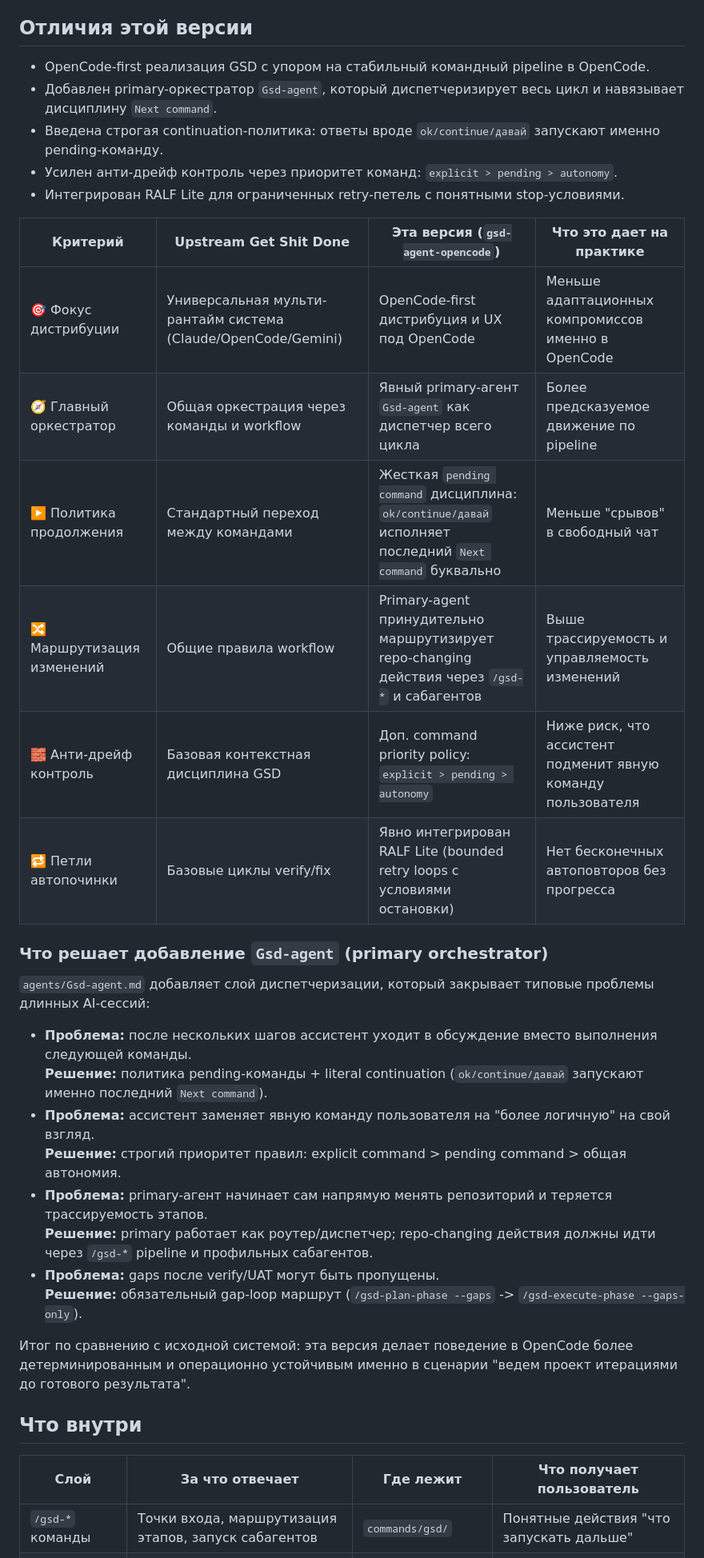
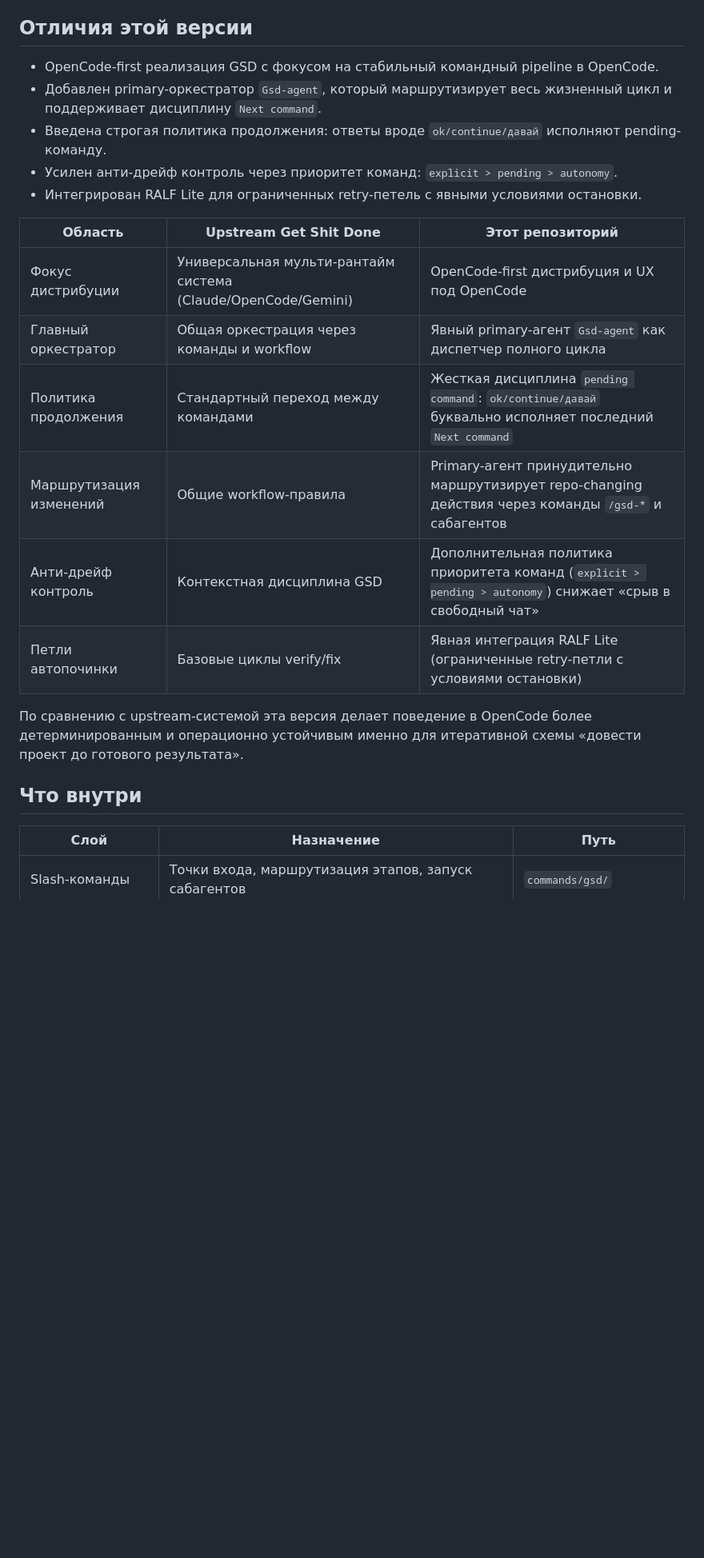
Before and after one commit to ai4bordon/gsd-agent-opencode, a Markdown page: README_RU.md, the part around one of its changes. Shown at 80% size. GitHub-like rendering; blank space fills up the shorter version.

Commit message:
docs: refresh README content and documentation links

```diff
--- a/README_RU.md
+++ b/README_RU.md
@@ -42,76 +51,55 @@
 
 ## Отличия этой версии
 
-- OpenCode-first реализация GSD с упором на стабильный командный pipeline в OpenCode.
-- Добавлен primary-оркестратор `Gsd-agent`, который диспетчеризирует весь цикл и навязывает дисциплину `Next command`.
-- Введена строгая continuation-политика: ответы вроде `ok/continue/давай` запускают именно pending-команду.
+- OpenCode-first реализация GSD с фокусом на стабильный командный pipeline в OpenCode.
+- Добавлен primary-оркестратор `Gsd-agent`, который маршрутизирует весь жизненный цикл и поддерживает дисциплину `Next command`.
+- Введена строгая политика продолжения: ответы вроде `ok/continue/давай` исполняют pending-команду.
 - Усилен анти-дрейф контроль через приоритет команд: `explicit > pending > autonomy`.
-- Интегрирован RALF Lite для ограниченных retry-петель с понятными stop-условиями.
-
+- Интегрирован RALF Lite для ограниченных retry-петель с явными условиями остановки.
 
 <table>
   <thead>
     <tr>
-      <th>Критерий</th>
+      <th>Область</th>
       <th>Upstream Get Shit Done</th>
-      <th>Эта версия (<code>gsd-agent-opencode</code>)</th>
-      <th>Что это дает на практике</th>
+      <th>Этот репозиторий</th>
     </tr>
   </thead>
   <tbody>
     <tr>
-      <td>🎯 Фокус дистрибуции</td>
+      <td>Фокус дистрибуции</td>
       <td>Универсальная мульти-рантайм система (Claude/OpenCode/Gemini)</td>
       <td>OpenCode-first дистрибуция и UX под OpenCode</td>
-      <td>Меньше адаптационных компромиссов именно в OpenCode</td>
     </tr>
     <tr>
-      <td>🧭 Главный оркестратор</td>
+      <td>Главный оркестратор</td>
       <td>Общая оркестрация через команды и workflow</td>
-      <td>Явный primary-агент <code>Gsd-agent</code> как диспетчер всего цикла</td>
-      <td>Более предсказуемое движение по pipeline</td>
+      <td>Явный primary-агент <code>Gsd-agent</code> как диспетчер полного цикла</td>
     </tr>
     <tr>
-      <td>▶️ Политика продолжения</td>
+      <td>Политика продолжения</td>
       <td>Стандартный переход между командами</td>
-      <td>Жесткая <code>pending command</code> дисциплина: <code>ok/continue/давай</code> исполняет последний <code>Next command</code> буквально</td>
-      <td>Меньше "срывов" в свободный чат</td>
+      <td>Жесткая дисциплина <code>pending command</code>: <code>ok/continue/давай</code> буквально исполняет последний <code>Next command</code></td>
     </tr>
     <tr>
-      <td>🔀 Маршрутизация изменений</td>
-      <td>Общие правила workflow</td>
-      <td>Primary-agent принудительно маршрутизирует repo-changing действия через <code>/gsd-*</code> и сабагентов</td>
-      <td>Выше трассируемость и управляемость изменений</td>
+      <td>Маршрутизация изменений</td>
+      <td>Общие workflow-правила</td>
+      <td>Primary-агент принудительно маршрутизирует repo-changing действия через команды <code>/gsd-*</code> и сабагентов</td>
     </tr>
     <tr>
-      <td>🧱 Анти-дрейф контроль</td>
-      <td>Базовая контекстная дисциплина GSD</td>
-      <td>Доп. command priority policy: <code>explicit &gt; pending &gt; autonomy</code></td>
-      <td>Ниже риск, что ассистент подменит явную команду пользователя</td>
+      <td>Анти-дрейф контроль</td>
+      <td>Контекстная дисциплина GSD</td>
+      <td>Дополнительная политика приоритета команд (<code>explicit &gt; pending &gt; autonomy</code>) снижает «срыв в свободный чат»</td>
     </tr>
     <tr>
-      <td>🔁 Петли автопочинки</td>
+      <td>Петли автопочинки</td>
       <td>Базовые циклы verify/fix</td>
-      <td>Явно интегрирован RALF Lite (bounded retry loops с условиями остановки)</td>
-      <td>Нет бесконечных автоповторов без прогресса</td>
+      <td>Явная интеграция RALF Lite (ограниченные retry-петли с условиями остановки)</td>
     </tr>
   </tbody>
 </table>
 
-### Что решает добавление `Gsd-agent` (primary orchestrator)
-
-`agents/Gsd-agent.md` добавляет слой диспетчеризации, который закрывает типовые проблемы длинных AI-сессий:
-
-- **Проблема:** после нескольких шагов ассистент уходит в обсуждение вместо выполнения следующей команды.
-  **Решение:** политика pending-команды + literal continuation (`ok/continue/давай` запускают именно последний `Next command`).
-- **Проблема:** ассистент заменяет явную команду пользователя на "более логичную" на свой взгляд.
-  **Решение:** строгий приоритет правил: explicit command > pending command > общая автономия.
-- **Проблема:** primary-агент начинает сам напрямую менять репозиторий и теряется трассируемость этапов.
-  **Решение:** primary работает как роутер/диспетчер; repo-changing действия должны идти через `/gsd-*` pipeline и профильных сабагентов.
-- **Проблема:** gaps после verify/UAT могут быть пропущены.
-  **Решение:** обязательный gap-loop маршрут (`/gsd-plan-phase --gaps` -> `/gsd-execute-phase --gaps-only`).
-
-Итог по сравнению с исходной системой: эта версия делает поведение в OpenCode более детерминированным и операционно устойчивым именно в сценарии "ведем проект итерациями до готового результата".
+По сравнению с upstream-системой эта версия делает поведение в OpenCode более детерминированным и операционно устойчивым именно для итеративной схемы «довести проект до готового результата».
 
 ## Что внутри
 
@@ -119,17 +107,15 @@
   <thead>
     <tr>
       <th>Слой</th>
-      <th>За что отвечает</th>
-      <th>Где лежит</th>
-      <th>Что получает пользователь</th>
+      <th>Назначение</th>
+      <th>Путь</th>
     </tr>
   </thead>
   <tbody>
     <tr>
-      <td><code>/gsd-*</code> команды</td>
+      <td>Slash-команды</td>
       <td>Точки входа, маршрутизация этапов, запуск сабагентов</td>
       <td><code>commands/gsd/</code></td>
-      <td>Понятные действия "что запускать дальше"</td>
     </tr>
     <tr>
       <td>Агенты</td>
```
Also changed, not shown: other parts of README_RU.md (+45 -45 lines), README.md (+14 -21 lines).
